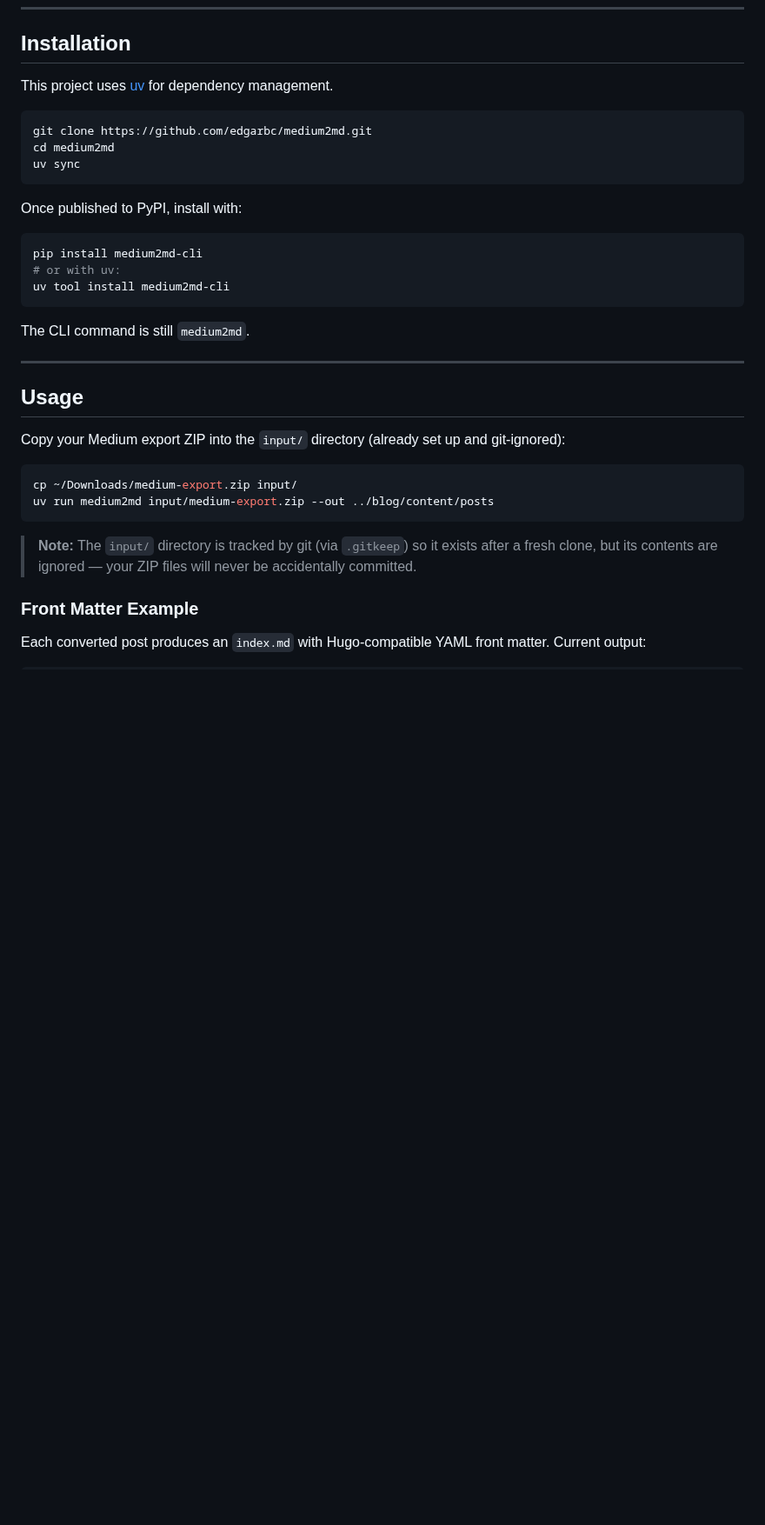
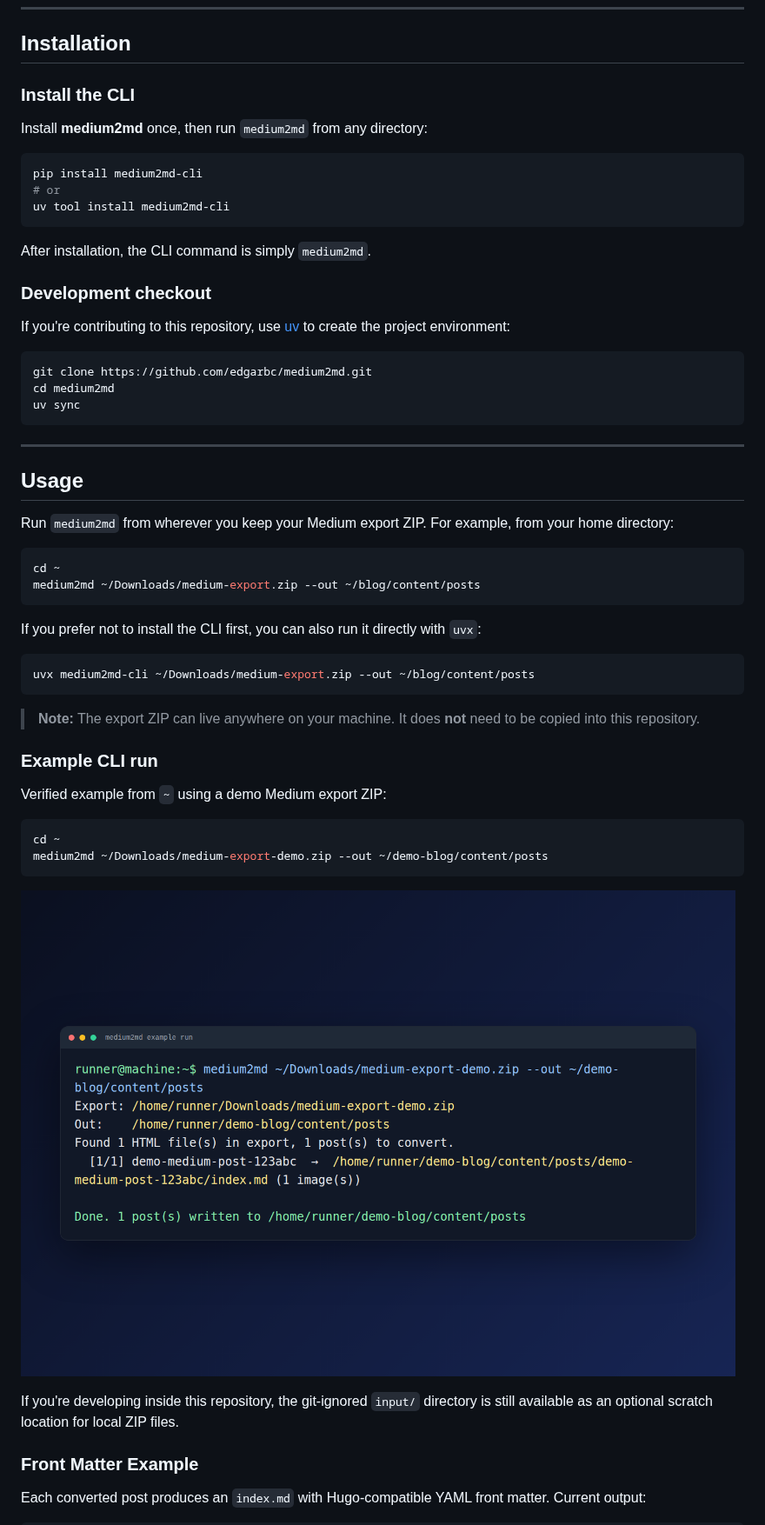
Before and after one commit to edgarbc/medium2md, a Markdown page: README.md, the part around one of its changes. Shown at 87% size. Rendered like a GitHub page; pictures changed too: docs/images/cli-example.png (added); blank space fills up the shorter version.

Commit message:
docs: improve CLI usage instructions

````diff
--- a/README.md
+++ b/README.md
@@ -86,7 +86,21 @@ Generate correctly formatted Markdown files from Medium posts, with images local
 
 ## Installation
 
-This project uses [uv](https://github.com/astral-sh/uv) for dependency management.
+### Install the CLI
+
+Install **medium2md** once, then run `medium2md` from any directory:
+
+```bash
+pip install medium2md-cli
+# or
+uv tool install medium2md-cli
+```
+
+After installation, the CLI command is simply `medium2md`.
+
+### Development checkout
+
+If you're contributing to this repository, use [uv](https://github.com/astral-sh/uv) to create the project environment:
 
 ```bash
 git clone https://github.com/edgarbc/medium2md.git
@@ -94,28 +108,37 @@ cd medium2md
 uv sync
 ```
 
-Once published to PyPI, install with:
-
-```bash
-pip install medium2md-cli
-# or with uv:
-uv tool install medium2md-cli
-```
-
-The CLI command is still `medium2md`.
-
 ---
 
 ## Usage
 
-Copy your Medium export ZIP into the `input/` directory (already set up and git-ignored):
+Run `medium2md` from wherever you keep your Medium export ZIP. For example, from your home directory:
 
 ```bash
-cp ~/Downloads/medium-export.zip input/
-uv run medium2md input/medium-export.zip --out ../blog/content/posts
+cd ~
+medium2md ~/Downloads/medium-export.zip --out ~/blog/content/posts
 ```
 
-> **Note:** The `input/` directory is tracked by git (via `.gitkeep`) so it exists after a fresh clone, but its contents are ignored — your ZIP files will never be accidentally committed.
+If you prefer not to install the CLI first, you can also run it directly with `uvx`:
+
+```bash
+uvx medium2md-cli ~/Downloads/medium-export.zip --out ~/blog/content/posts
+```
+
+> **Note:** The export ZIP can live anywhere on your machine. It does **not** need to be copied into this repository.
+
+### Example CLI run
+
+Verified example from `~` using a demo Medium export ZIP:
+
+```bash
+cd ~
+medium2md ~/Downloads/medium-export-demo.zip --out ~/demo-blog/content/posts
+```
+
+![CLI screenshot showing medium2md converting a demo Medium export ZIP from the home directory](docs/images/cli-example.png)
+
+If you're developing inside this repository, the git-ignored `input/` directory is still available as an optional scratch location for local ZIP files.
 
 ### Front Matter Example
 
````
Also changed, not shown: other parts of README.md (+4 -1 lines).
